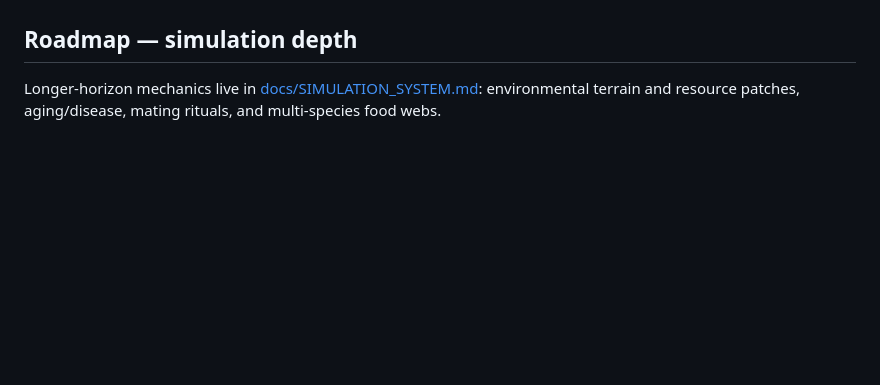
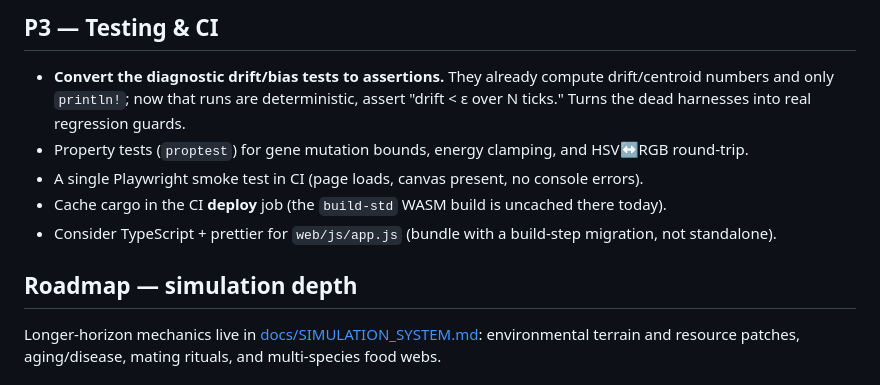
Before and after one commit to rgilks/evo, a Markdown page: BACKLOG.md, the part around one of its changes. GitHub-like rendering; blank space fills up the shorter version.

```diff
--- a/BACKLOG.md
+++ b/BACKLOG.md
@@ -36,3 +52,10 @@ The renderer targets WebGPU and does nothing useful on browsers without it. Eith
+## P3 — Testing & CI
+
+- **Convert the diagnostic drift/bias tests to assertions.** They already compute drift/centroid numbers and only `println!`; now that runs are deterministic, assert "drift < ε over N ticks." Turns the dead harnesses into real regression guards.
+- Property tests (`proptest`) for gene mutation bounds, energy clamping, and HSV↔RGB round-trip.
+- A single Playwright smoke test in CI (page loads, canvas present, no console errors).
+- Cache cargo in the CI **deploy** job (the `build-std` WASM build is uncached there today).
+- Consider TypeScript + prettier for `web/js/app.js` (bundle with a build-step migration, not standalone).
 
 ## Roadmap — simulation depth
 
```
Also changed, not shown: other parts of BACKLOG.md (+33 -17 lines), docs/ARCHITECTURE.md (+6 -5 lines).
